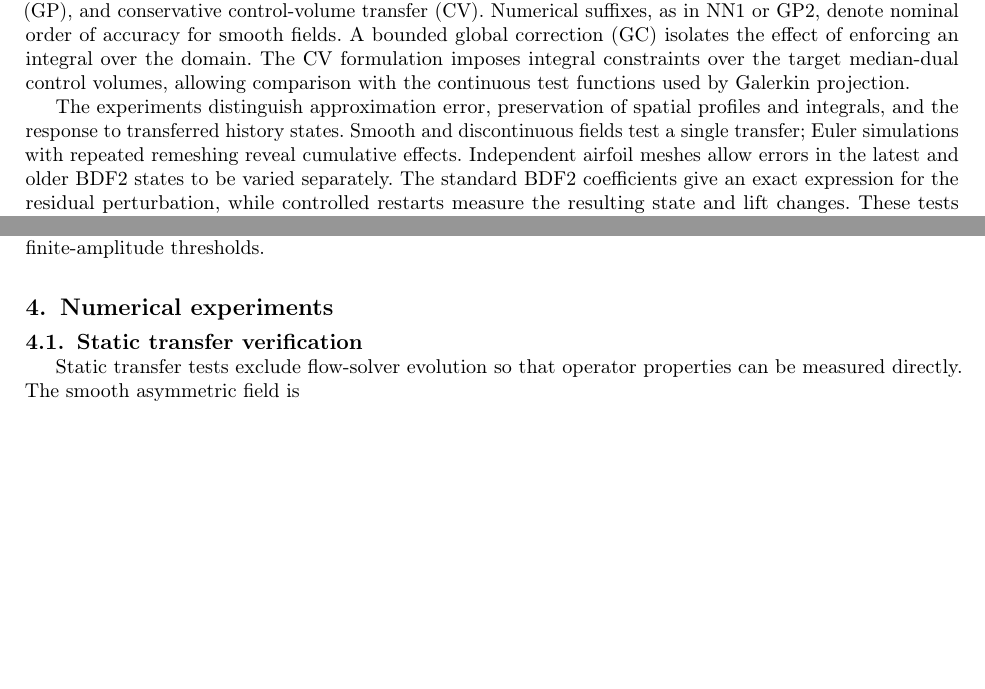
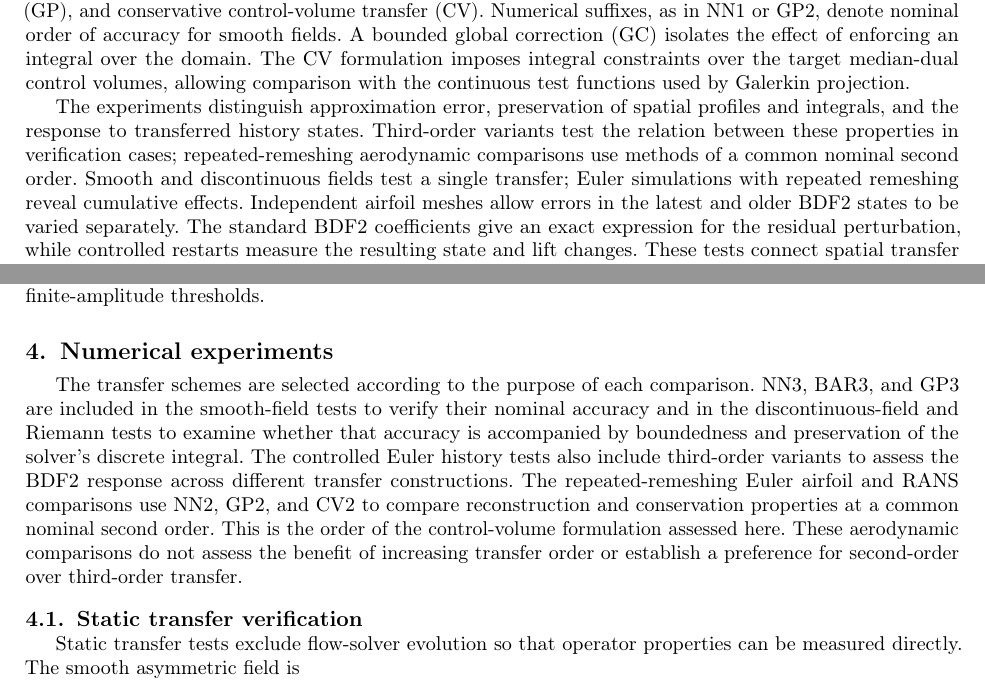
Before and after one commit to rois1995/InterpolationPaper, a LaTeX paper (paper.tex): two parts of pages 3 and 10 of 28, joined at a grey line, cut so that both start at the same text, the shorter picture padded with empty space. Compiled offline with pdfLaTeX; a LaTeX package or settings file that is missing is left out.

Commit message:
Explain the purpose and scope of third-order transfer tests

```diff
--- a/paper.tex
+++ b/paper.tex
@@ -220,7 +220,7 @@ Properties of a single transferred field do not fully characterize the resumptio
 
 The study compares solution-transfer accuracy and its effects on a vertex-centered finite-volume calculation advanced with the second-order backward differentiation formula (BDF2). Four families are considered: nearest-neighbor Taylor interpolation (NN), barycentric interpolation (BAR), continuous Galerkin projection (GP), and conservative control-volume transfer (CV). Numerical suffixes, as in NN1 or GP2, denote nominal order of accuracy for smooth fields. A bounded global correction (GC) isolates the effect of enforcing an integral over the domain. The CV formulation imposes integral constraints over the target median-dual control volumes, allowing comparison with the continuous test functions used by Galerkin projection.
 
-The experiments distinguish approximation error, preservation of spatial profiles and integrals, and the response to transferred history states. Smooth and discontinuous fields test a single transfer; Euler simulations with repeated remeshing reveal cumulative effects. Independent airfoil meshes allow errors in the latest and older BDF2 states to be varied separately. The standard BDF2 coefficients give an exact expression for the residual perturbation, while controlled restarts measure the resulting state and lift changes. These tests connect spatial transfer errors to their consequences for subsequent time integration.
+The experiments distinguish approximation error, preservation of spatial profiles and integrals, and the response to transferred history states. Third-order variants test the relation between these properties in verification cases; repeated-remeshing aerodynamic comparisons use methods of a common nominal second order. Smooth and discontinuous fields test a single transfer; Euler simulations with repeated remeshing reveal cumulative effects. Independent airfoil meshes allow errors in the latest and older BDF2 states to be varied separately. The standard BDF2 coefficients give an exact expression for the residual perturbation, while controlled restarts measure the resulting state and lift changes. These tests connect spatial transfer errors to their consequences for subsequent time integration.
 
 Fixed-body Reynolds-averaged Navier--Stokes (RANS) calculations extend the comparison to turbulence transport and viscous loads. They distinguish differences in the transferred integrals from differences in aerodynamic loads that remain sensitive to numerical settings. All flow experiments use prescribed remeshing on fixed domains, with reference solutions computed independently on the relevant meshes. There are three random mesh-perturbation realizations per amplitude in the Riemann problem, two in each repeated-remeshing airfoil comparison, and one in the RANS sensitivity tests. The Riemann study includes a comparison with locally conservative flux correction. These tests examine solution transfer under controlled remeshing conditions rather than a complete adaptation strategy.
 
@@ -513,6 +513,8 @@ After the first step, both the new state difference and the retained older state
 
 \section{Numerical experiments}
 \label{sec:methodology}
+
+The transfer schemes are selected according to the purpose of each comparison. NN3, BAR3, and GP3 are included in the smooth-field tests to verify their nominal accuracy and in the discontinuous-field and Riemann tests to examine whether that accuracy is accompanied by boundedness and preservation of the solver's discrete integral. The controlled Euler history tests also include third-order variants to assess the BDF2 response across different transfer constructions. The repeated-remeshing Euler airfoil and RANS comparisons use NN2, GP2, and CV2 to compare reconstruction and conservation properties at a common nominal second order. This is the order of the control-volume formulation assessed here. These aerodynamic comparisons do not assess the benefit of increasing transfer order or establish a preference for second-order over third-order transfer.
 
 
 \subsection{Static transfer verification}
```
Also changed, not shown: paper.pdf, 1 other file.
